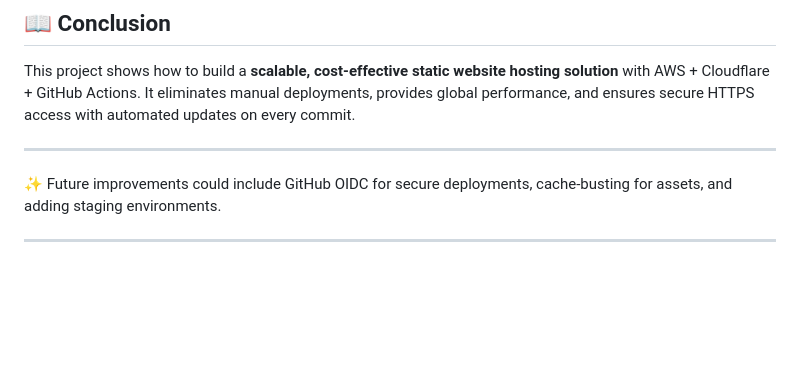
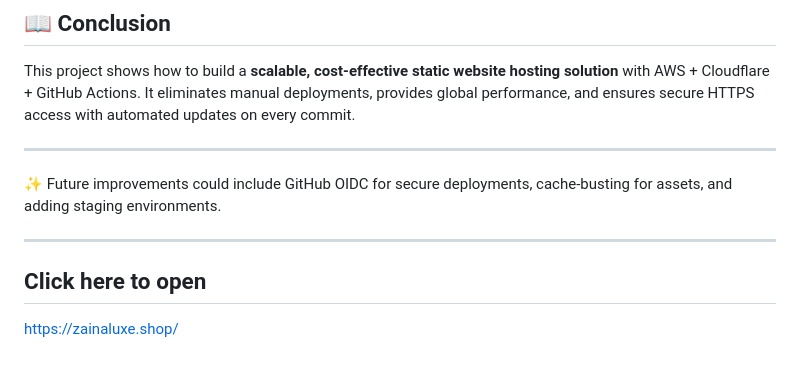
Before and after one commit to Moin2811/s3-cloudflare-action-website-p-2, a Markdown page: README.md, the part around the change. Rendered like a GitHub page; blank space fills up the shorter version.

```diff
--- a/README.md
+++ b/README.md
@@ -112,3 +112,5 @@ This project shows how to build a **scalable, cost-effective static website host
 ✨ Future improvements could include GitHub OIDC for secure deployments, cache-busting for assets, and adding staging environments.
 
 ---
+## Click here to open
+https://zainaluxe.shop/
```
